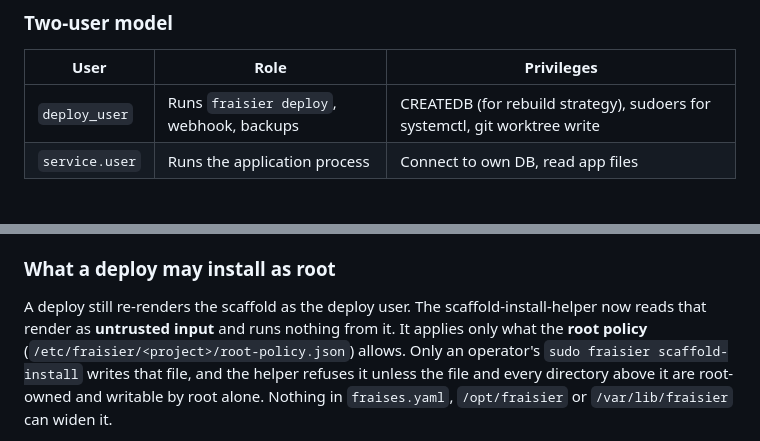
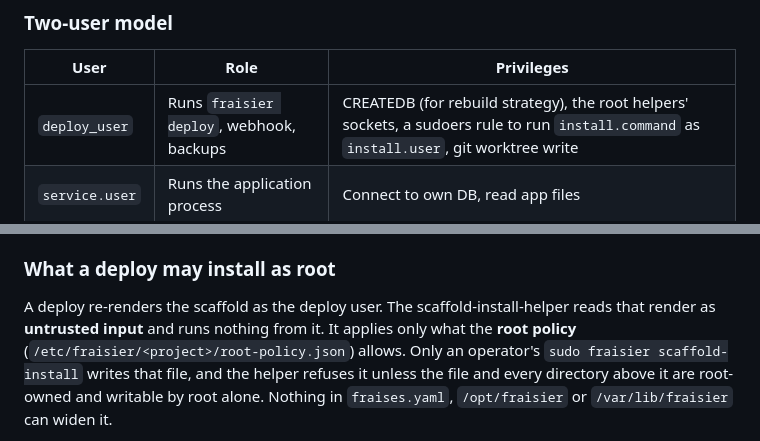
Before and after one commit to fraiseql/fraisier, a Markdown page: docs/security.md, 2 parts joined by grey strips. Rendered like a GitHub page.

```diff
--- a/docs/security.md
+++ b/docs/security.md
@@ -117,7 +117,7 @@ Fraisier supports separating the **deploy user** (runs deployments) from the **a
 
 | User | Role | Privileges |
 |------|------|-----------|
-| `deploy_user` | Runs `fraisier deploy`, webhook, backups | CREATEDB (for rebuild strategy), sudoers for systemctl, git worktree write |
+| `deploy_user` | Runs `fraisier deploy`, webhook, backups | CREATEDB (for rebuild strategy), the root helpers' sockets, a sudoers rule to run `install.command` as `install.user`, git worktree write |
 | `service.user` | Runs the application process | Connect to own DB, read app files |
 
 ### Configuration
@@ -242,8 +238,8 @@ and sudo's `secure_path`.
 
 ### What a deploy may install as root
 
-A deploy still re-renders the scaffold as the deploy user. The
-scaffold-install-helper now reads that render as **untrusted input** and runs
+A deploy re-renders the scaffold as the deploy user. The
+scaffold-install-helper reads that render as **untrusted input** and runs
 nothing from it. It applies only what the **root policy**
 (`/etc/fraisier/<project>/root-policy.json`) allows. Only an operator's
 `sudo fraisier scaffold-install` writes that file, and the helper refuses it
```
Also changed, not shown: other parts of docs/security.md (+10 -15 lines).
